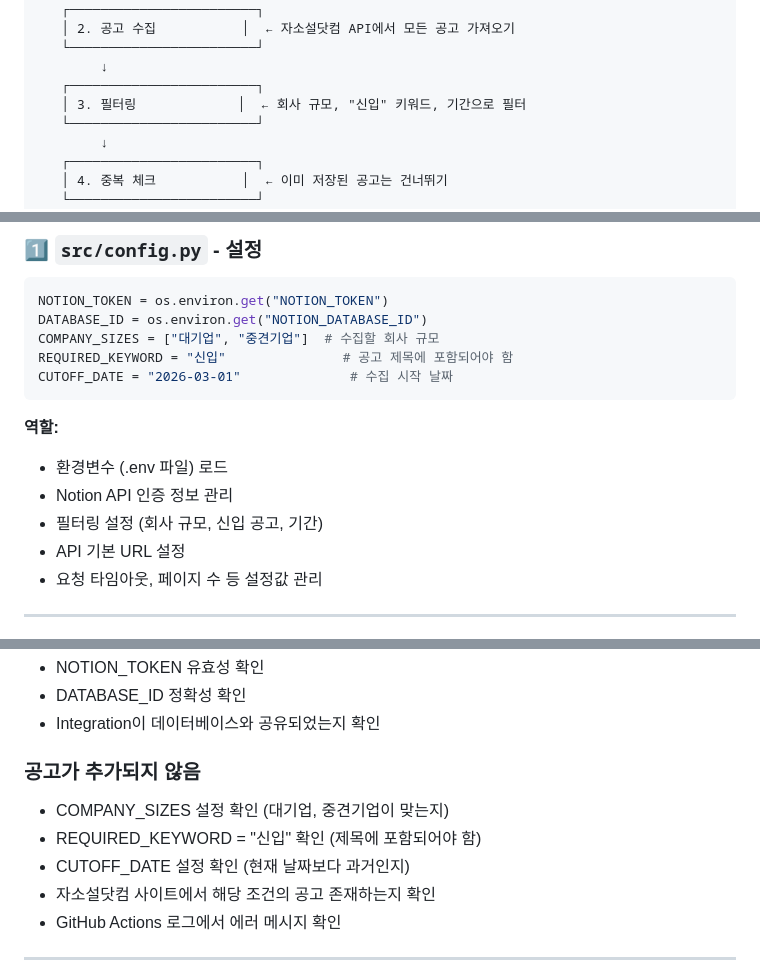
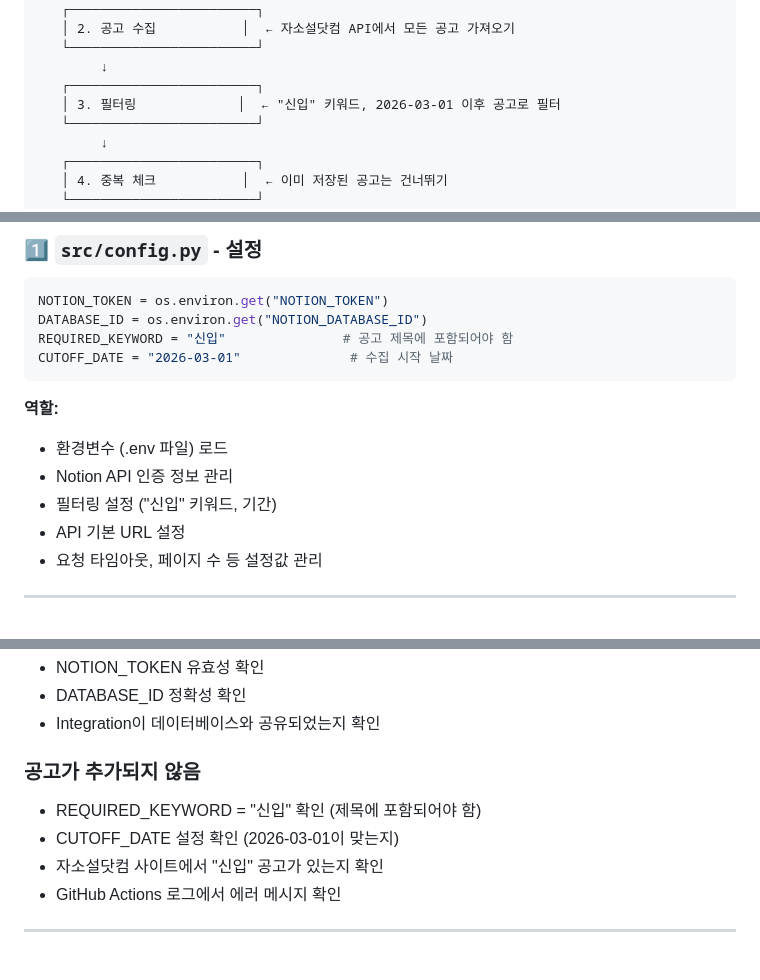
Before and after one commit to syoo22/projects, a Markdown page: job-scraper/README.md, 3 parts joined by grey strips. GitHub-like rendering.

Commit message:
Update README: clarify actual filters (신입 keyword + date only)
- Remove mentions of company size filtering (API doesn't provide this field)
- Clarify that filtering is based on:
  1. '신입' keyword in job title
  2. Post date (2026-03-01 cutoff)
- Update troubleshooting section accordingly

````diff
--- a/job-scraper/README.md
+++ b/job-scraper/README.md
@@ -16,7 +16,7 @@
    └────────────────────────┘
         ↓
    ┌────────────────────────┐
-   │ 3. 필터링             │  ← 회사 규모, "신입" 키워드, 기간으로 필터
+   │ 3. 필터링             │  ← "신입" 키워드, 2026-03-01 이후 공고로 필터
    └────────────────────────┘
         ↓
    ┌────────────────────────┐
@@ -37,7 +37,6 @@
 ```python
 NOTION_TOKEN = os.environ.get("NOTION_TOKEN")
 DATABASE_ID = os.environ.get("NOTION_DATABASE_ID")
-COMPANY_SIZES = ["대기업", "중견기업"]  # 수집할 회사 규모
 REQUIRED_KEYWORD = "신입"               # 공고 제목에 포함되어야 함
 CUTOFF_DATE = "2026-03-01"              # 수집 시작 날짜
 ```
@@ -45,7 +44,7 @@ CUTOFF_DATE = "2026-03-01"              # 수집 시작 날짜
 **역할:**
 - 환경변수 (.env 파일) 로드
 - Notion API 인증 정보 관리
-- 필터링 설정 (회사 규모, 신입 공고, 기간)
+- 필터링 설정 ("신입" 키워드, 기간)
 - API 기본 URL 설정
 - 요청 타임아웃, 페이지 수 등 설정값 관리
 
@@ -375,10 +374,9 @@ for job in new_jobs:
 - Integration이 데이터베이스와 공유되었는지 확인
 
 ### 공고가 추가되지 않음
-- COMPANY_SIZES 설정 확인 (대기업, 중견기업이 맞는지)
 - REQUIRED_KEYWORD = "신입" 확인 (제목에 포함되어야 함)
-- CUTOFF_DATE 설정 확인 (현재 날짜보다 과거인지)
-- 자소설닷컴 사이트에서 해당 조건의 공고 존재하는지 확인
+- CUTOFF_DATE 설정 확인 (2026-03-01이 맞는지)
+- 자소설닷컴 사이트에서 "신입" 공고가 있는지 확인
 - GitHub Actions 로그에서 에러 메시지 확인
 
 ---
````
Also changed, not shown: other parts of job-scraper/README.md (+1 -1 lines).
